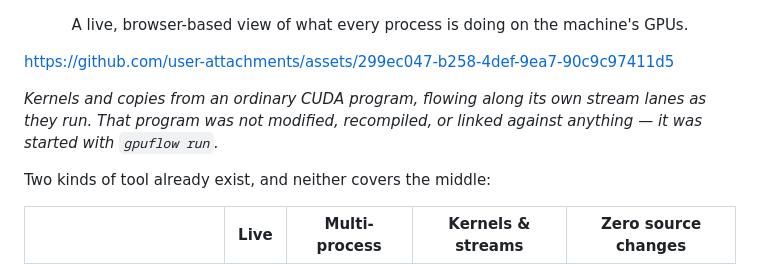
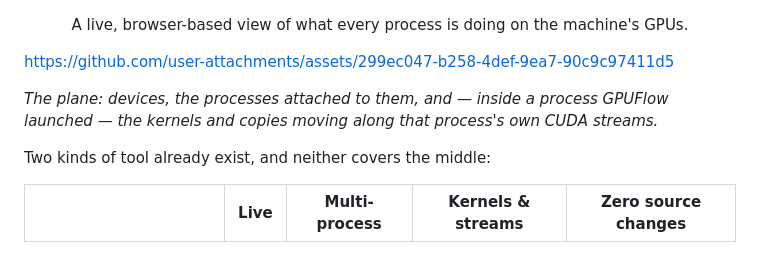
Before and after one commit to ramazankudret/GPUFlow, a Markdown page: README.md, the part around the change. Drawn GitHub-style.

Commit message:
README: let the caption describe the view, not the footage
The old caption asserted that the recording showed an unmodified program being
traced live. That claim belongs in the table and the body, where it is stated
once and can be checked; hanging it on a video caption made it depend on which
seconds of footage a reader happened to be looking at.

```diff
--- a/README.md
+++ b/README.md
@@ -10,7 +10,7 @@
 
 https://github.com/user-attachments/assets/299ec047-b258-4def-9ea7-90c9c97411d5
 
-*Kernels and copies from an ordinary CUDA program, flowing along its own stream lanes as they run. That program was not modified, recompiled, or linked against anything — it was started with `gpuflow run`.*
+*The plane: devices, the processes attached to them, and — inside a process GPUFlow launched — the kernels and copies moving along that process's own CUDA streams.*
 
 Two kinds of tool already exist, and neither covers the middle:
 
```
